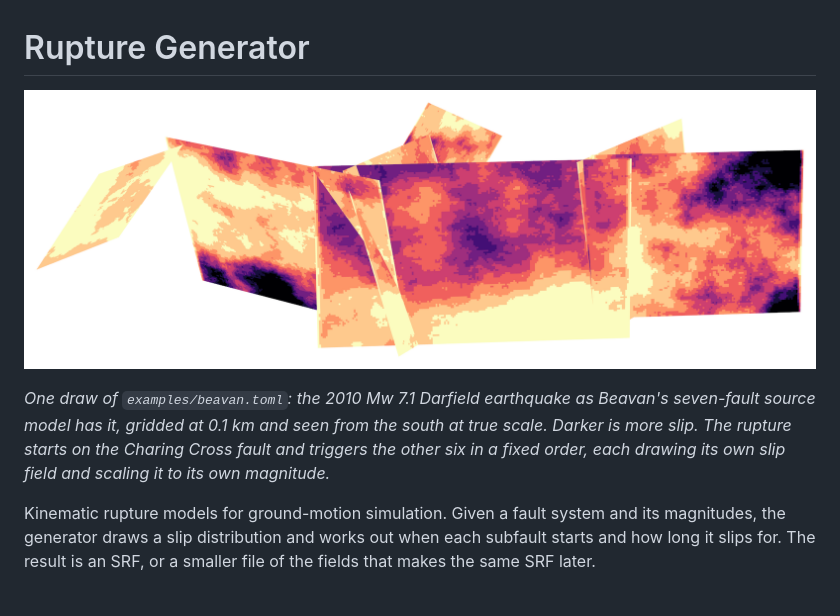
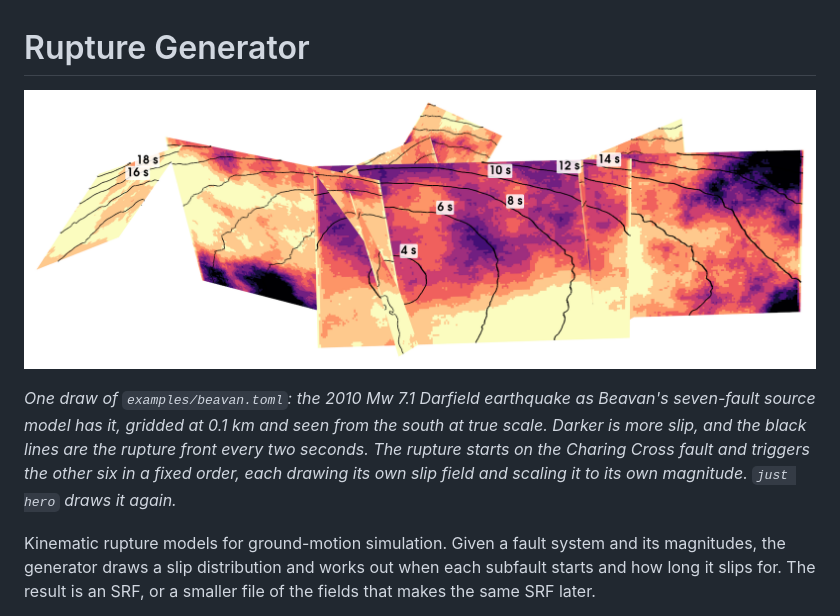
Before and after one commit to ucgmsim/rupture_generator, a Markdown page: README.md, the part around the change. GitHub-like rendering; pictures changed too: docs/images/beavan_slip.png.

Commit message:
Draw the README's picture with labelled rupture-time contours, from `just hero`
docs/hero.py draws a fields file's slip on magma_r with a black contour every
two seconds of rupture time, each labelled on the nearest plane it crosses, and
`just hero` draws examples/beavan.toml and runs it. deptry leaves docs/ out, as
it does benchmarks/, since the script needs pyvista and the package doesn't.

The Beavan faults cross one another, so the example now measures its jumps
between interior cells: each child fault starts where it meets its parent.

Co-Authored-By: Claude Opus 5.5 <noreply@anthropic.com>

```diff
--- a/README.md
+++ b/README.md
@@ -6,9 +6,10 @@
 
 *One draw of `examples/beavan.toml`: the 2010 Mw 7.1 Darfield earthquake as Beavan's
 seven-fault source model has it, gridded at 0.1 km and seen from the south at true
-scale. Darker is more slip. The rupture starts on the Charing Cross fault and
-triggers the other six in a fixed order, each drawing its own slip field and scaling it
-to its own magnitude.*
+scale. Darker is more slip, and the black lines are the rupture front every two
+seconds. The rupture starts on the Charing Cross fault and triggers the other six in a
+fixed order, each drawing its own slip field and scaling it to its own magnitude.
+`just hero` draws it again.*
 
 Kinematic rupture models for ground-motion simulation. Given a fault system and its
 magnitudes, the generator draws a slip distribution and works out when each subfault
```
Also changed, not shown: 4 other files.
